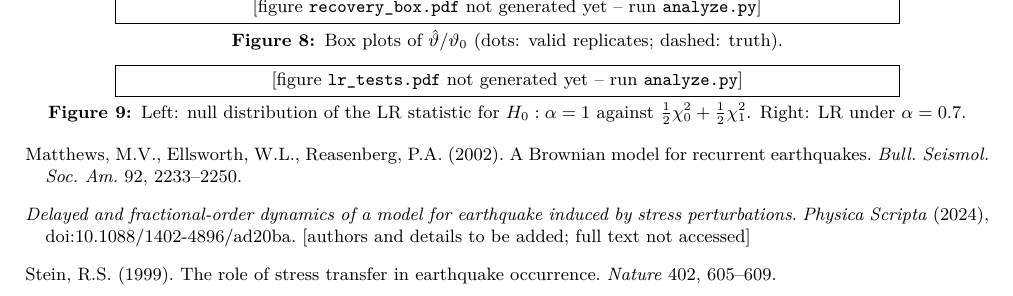
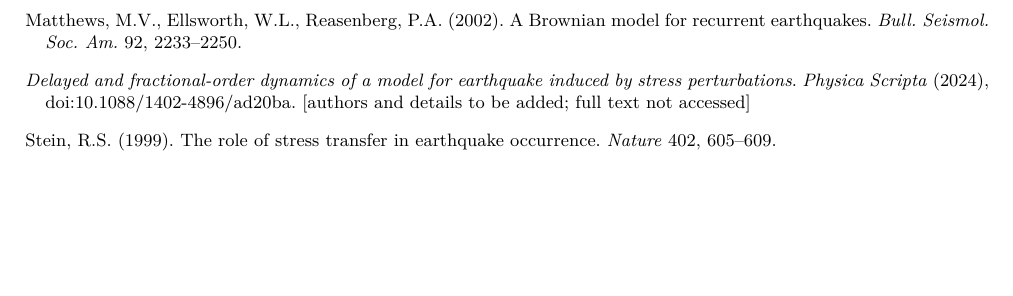
Before and after one commit to yamenetoo/fractional-delayed-fault-model, a LaTeX paper (paper/conference.tex): part of page 8 of 9, cut at the place of the change, the shorter picture padded with empty space. Compiled offline with pdfLaTeX.

Commit message:
Conference version: remove Figures 8 and 9

```diff
--- a/paper/conference.tex
+++ b/paper/conference.tex
@@ -172,14 +172,6 @@ We use $R=24$ (S1) and $16$ (S2) replicates, $B_0=40/24$ null datasets and $12$
 \caption{Tests of memory and coupling. Type I: rejection rate of the $\chi^2_1$ cut-off under $H_0:\alpha=1$ ($B_0$ null datasets); crit.: bootstrap $95\%$ point; power over valid replicates.}\label{tab:tests}
 \end{table}
 
-\begin{figure}[t]
-\centering\maybefig{recovery_box.pdf}{0.95}{}
-\caption{Box plots of $\hat\vartheta/\vartheta_0$ (dots: valid replicates; dashed: truth).}\label{fig:recovery}
-\end{figure}
-\begin{figure}[t]
-\centering\maybefig{lr_tests.pdf}{0.95}{}
-\caption{Left: null distribution of the LR statistic for $H_0:\alpha=1$ against $\tfrac12\chi^2_0+\tfrac12\chi^2_1$. Right: LR under $\alpha=0.7$.}\label{fig:lr}
-\end{figure}
 
 \paragraph{Robustness.} A wrong $\Tb$ lowers the maximised log-likelihood by $134$ ($\times0.8$) and $91$ ($\times1.25$) units on average, so it is detectable, and it shifts $\hat\alpha$ ($0.69$, $0.77$), $\hat\gamma$ ($0.055$, $0.067$) and $\hat b$ ($2.3$, $2.2$): the \emph{presence} of memory is robust, its \emph{size} is not (Table~\ref{tab:misspec}).
 \begin{table}[t]
```
